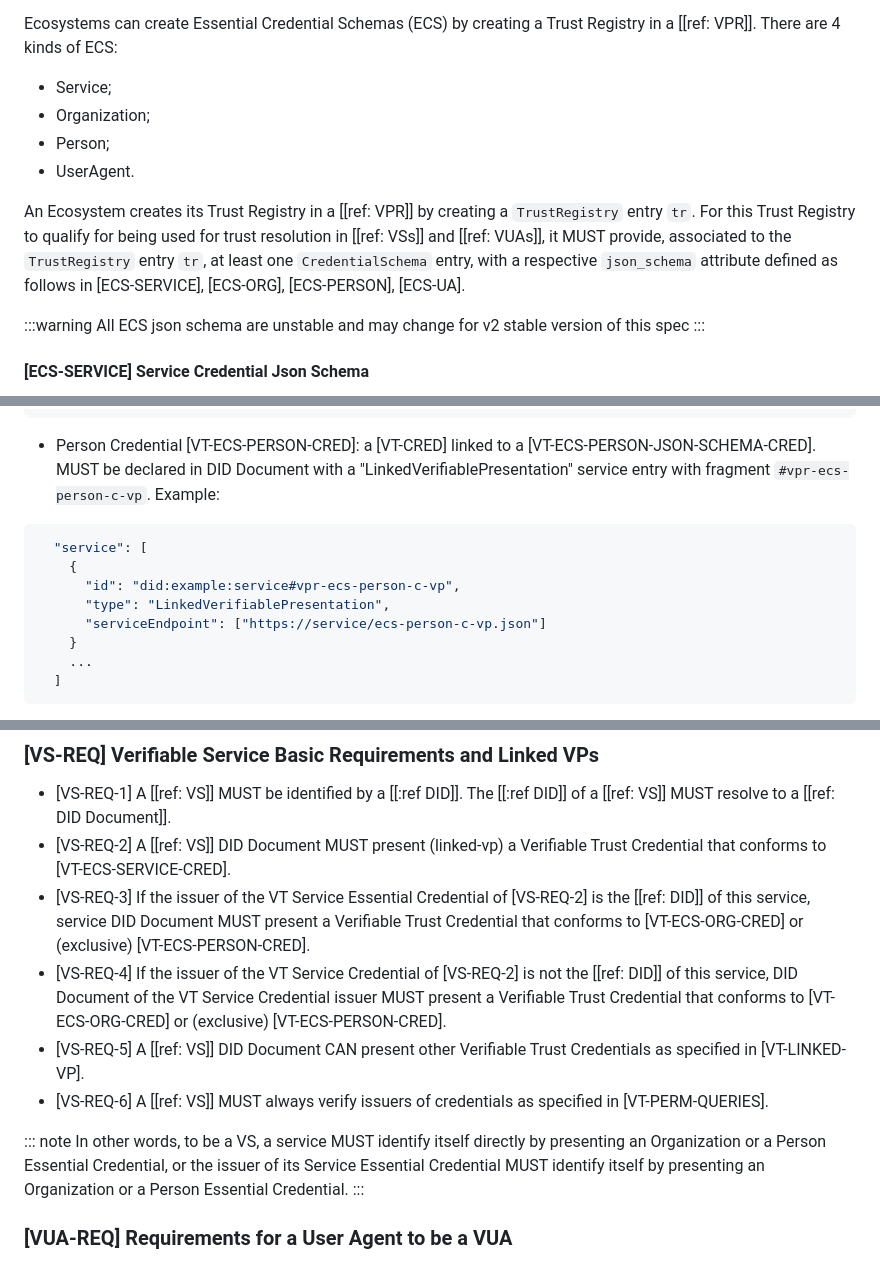
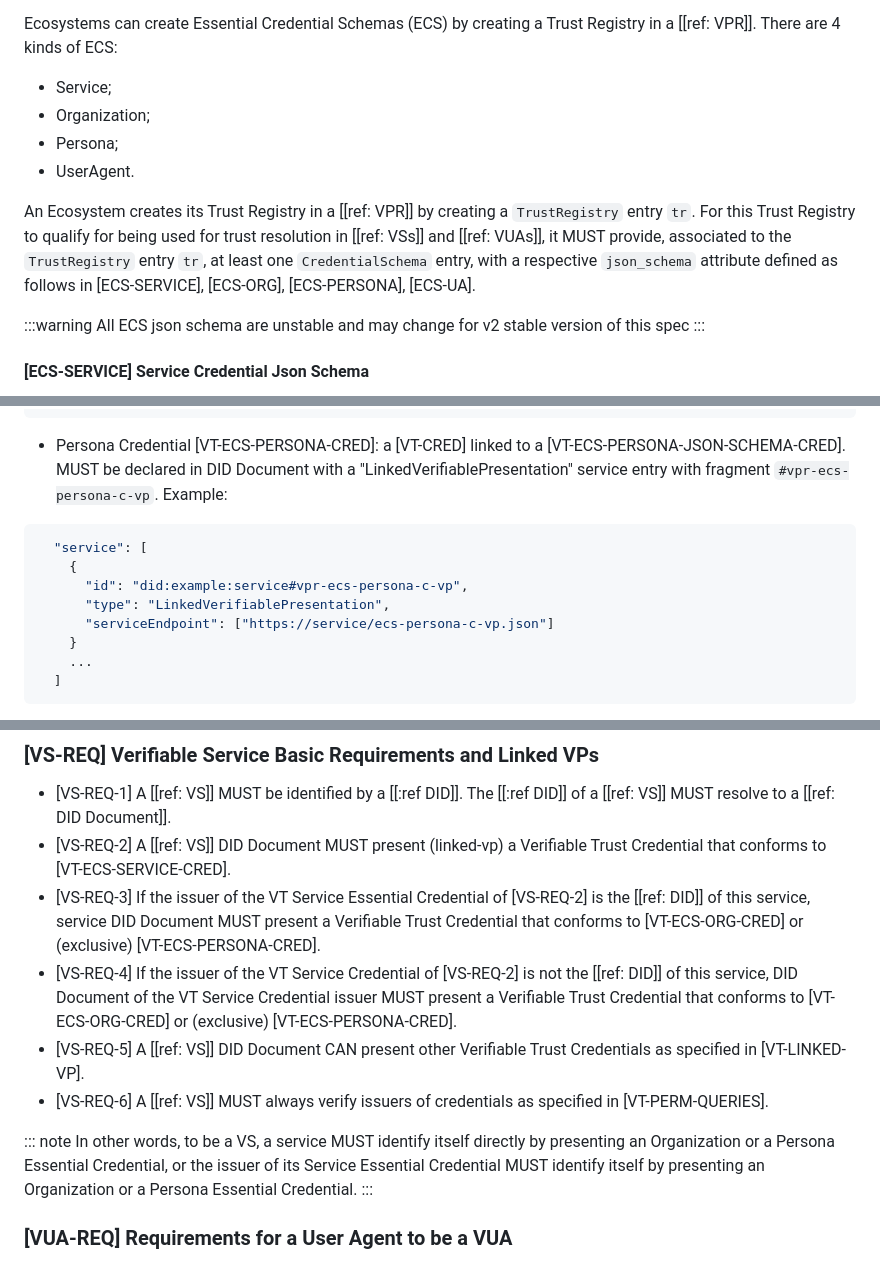
Before and after one commit to verana-labs/verifiable-trust-spec, a Markdown page: spec.md, 3 parts joined by grey strips. Drawn GitHub-style.

````diff
--- a/spec.md
+++ b/spec.md
@@ -702,10 +702,10 @@ Ecosystems can create Essential Credential Schemas (ECS) by creating a Trust Reg
 
 - Service;
 - Organization;
-- Person;
+- Persona;
 - UserAgent.
 
-An Ecosystem creates its Trust Registry in a [[ref: VPR]] by creating a `TrustRegistry` entry `tr`. For this Trust Registry to qualify for being used for trust resolution in [[ref: VSs]] and [[ref: VUAs]], it MUST provide, associated to the `TrustRegistry` entry `tr`, at least one `CredentialSchema` entry, with a respective `json_schema` attribute defined as follows in [ECS-SERVICE], [ECS-ORG], [ECS-PERSON], [ECS-UA].
+An Ecosystem creates its Trust Registry in a [[ref: VPR]] by creating a `TrustRegistry` entry `tr`. For this Trust Registry to qualify for being used for trust resolution in [[ref: VSs]] and [[ref: VUAs]], it MUST provide, associated to the `TrustRegistry` entry `tr`, at least one `CredentialSchema` entry, with a respective `json_schema` attribute defined as follows in [ECS-SERVICE], [ECS-ORG], [ECS-PERSONA], [ECS-UA].
 
 :::warning
 All ECS json schema are unstable and may change for v2 stable version of this spec
@@ -1080,14 +1074,14 @@ the resulting `json_schema` attribute will be the following Json Schema.
   ]
 ```
 
-- Person Credential [VT-ECS-PERSON-CRED]: a [VT-CRED] linked to a [VT-ECS-PERSON-JSON-SCHEMA-CRED]. MUST be declared in DID Document with a "LinkedVerifiablePresentation" service entry with fragment `#vpr-ecs-person-c-vp`. Example:
+- Persona Credential [VT-ECS-PERSONA-CRED]: a [VT-CRED] linked to a [VT-ECS-PERSONA-JSON-SCHEMA-CRED]. MUST be declared in DID Document with a "LinkedVerifiablePresentation" service entry with fragment `#vpr-ecs-persona-c-vp`. Example:
 
 ```json
   "service": [
     {
-      "id": "did:example:service#vpr-ecs-person-c-vp",
+      "id": "did:example:service#vpr-ecs-persona-c-vp",
       "type": "LinkedVerifiablePresentation",
-      "serviceEndpoint": ["https://service/ecs-person-c-vp.json"]
+      "serviceEndpoint": ["https://service/ecs-persona-c-vp.json"]
     }
     ...
   ]
@@ -1137,13 +1131,13 @@ Example:
 
 - [VS-REQ-1] A [[ref: VS]] MUST be identified by a [[:ref DID]]. The [[:ref DID]] of a [[ref: VS]] MUST resolve to a [[ref: DID Document]].
 - [VS-REQ-2] A [[ref: VS]] DID Document MUST present (linked-vp) a Verifiable Trust Credential that conforms to [VT-ECS-SERVICE-CRED].
-- [VS-REQ-3] If the issuer of the VT Service Essential Credential of [VS-REQ-2] is the [[ref: DID]] of this service, service DID Document MUST present a Verifiable Trust Credential that conforms to [VT-ECS-ORG-CRED] or (exclusive) [VT-ECS-PERSON-CRED].
-- [VS-REQ-4] If the issuer of the VT Service Credential of [VS-REQ-2] is not the [[ref: DID]] of this service, DID Document of the VT Service Credential issuer MUST present a Verifiable Trust Credential that conforms to [VT-ECS-ORG-CRED] or (exclusive) [VT-ECS-PERSON-CRED].
+- [VS-REQ-3] If the issuer of the VT Service Essential Credential of [VS-REQ-2] is the [[ref: DID]] of this service, service DID Document MUST present a Verifiable Trust Credential that conforms to [VT-ECS-ORG-CRED] or (exclusive) [VT-ECS-PERSONA-CRED].
+- [VS-REQ-4] If the issuer of the VT Service Credential of [VS-REQ-2] is not the [[ref: DID]] of this service, DID Document of the VT Service Credential issuer MUST present a Verifiable Trust Credential that conforms to [VT-ECS-ORG-CRED] or (exclusive) [VT-ECS-PERSONA-CRED].
 - [VS-REQ-5] A [[ref: VS]] DID Document CAN present other Verifiable Trust Credentials as specified in [VT-LINKED-VP].
 - [VS-REQ-6] A [[ref: VS]] MUST always verify issuers of credentials as specified in [VT-PERM-QUERIES].
 
 ::: note
-In other words, to be a VS, a service MUST identify itself directly by presenting an Organization or a Person Essential Credential, or the issuer of its Service Essential Credential MUST identify itself by presenting an Organization or a Person Essential Credential.
+In other words, to be a VS, a service MUST identify itself directly by presenting an Organization or a Persona Essential Credential, or the issuer of its Service Essential Credential MUST identify itself by presenting an Organization or a Persona Essential Credential.
 :::
 
 ### [VUA-REQ] Requirements for a User Agent to be a VUA
````
Also changed, not shown: other parts of spec.md (+24 -30 lines).
